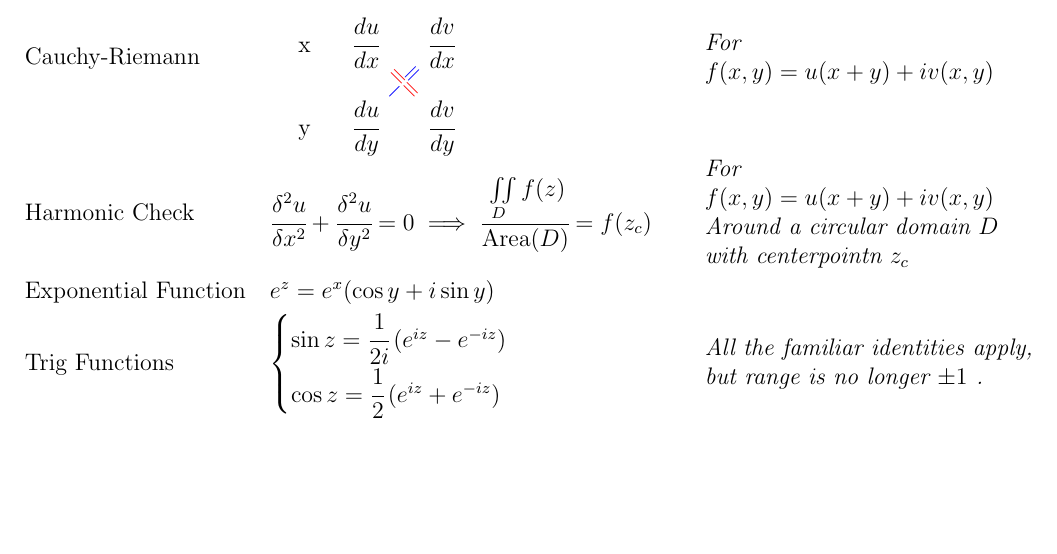
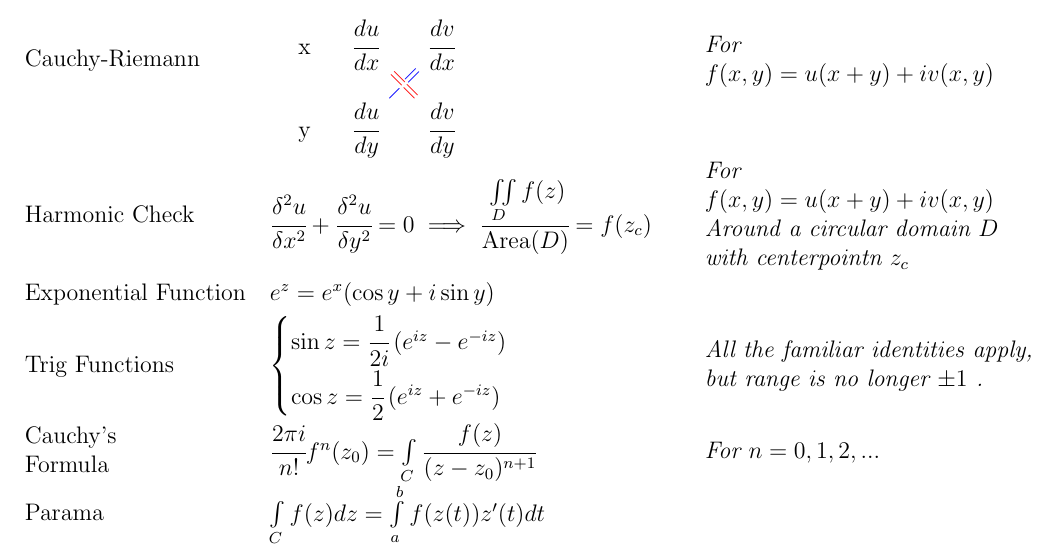
Before and after one commit to maybeetree/formulasheet_EE2M11, a LaTeX document (formulasheet_EE2M11.tex): part of page 1 of 2, cut so that both start at the same text, the shorter picture padded with empty space. Compiled offline with pdfLaTeX.

Commit message:
Added cauchy

```diff
--- a/formulasheet_EE2M11.tex
+++ b/formulasheet_EE2M11.tex
@@ -191,19 +191,27 @@
 
 	\makecell[l]
 	{
+		Cauchy's \\
+		Formula
 	} &
 	\makecell[l]
 	{
 		$
+			\cfrac{2\pi i}{n!}  f^n(z_0) =
+			\int\limits_C \cfrac{f(z)}{(z-z_0)^{n+1}}
 		$
 	} &
 	\textit{\makecell[l]
 		{
+			For
+			$ n = 0, 1, 2, ... $
 	}} \\
 
 	\makecell[l]
 	{
+		Parama
 	} &
 	\makecell[l]
 	{
 		$
+		\int\limits_C f(z) dz = \int\limits_a^b f(z(t)) z'(t) dt
```
Also changed, not shown: formulasheet_EE2M11.pdf, formulasheet_EE2M11.tex (12 more changed lines).
